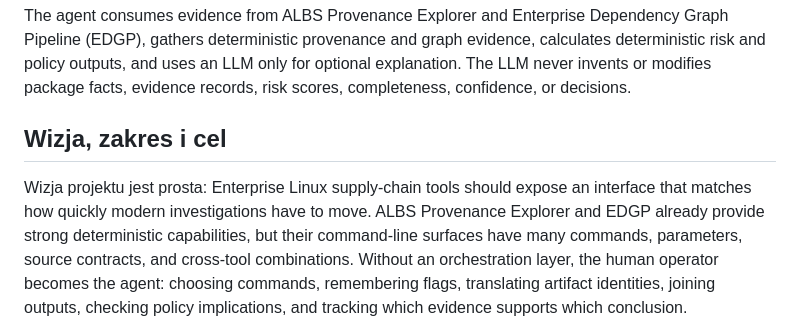
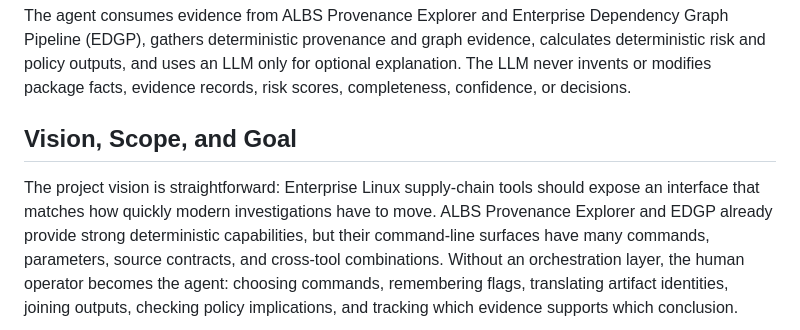
Before and after one commit to xsub/ProvenanceRiskAgent, a Markdown page: README.md, the part around the change. GitHub-like rendering.

Commit message:
Use English vision section heading

```diff
--- a/README.md
+++ b/README.md
@@ -13,10 +13,11 @@ evidence, calculates deterministic risk and policy outputs, and uses an LLM
 only for optional explanation. The LLM never invents or modifies package facts,
 evidence records, risk scores, completeness, confidence, or decisions.
 
-## Wizja, zakres i cel
+## Vision, Scope, and Goal
 
-Wizja projektu jest prosta: Enterprise Linux supply-chain tools should expose
-an interface that matches how quickly modern investigations have to move.
+The project vision is straightforward: Enterprise Linux supply-chain tools
+should expose an interface that matches how quickly modern investigations have
+to move.
 ALBS Provenance Explorer and EDGP already provide strong deterministic
 capabilities, but their command-line surfaces have many commands, parameters,
 source contracts, and cross-tool combinations. Without an orchestration layer,
```
